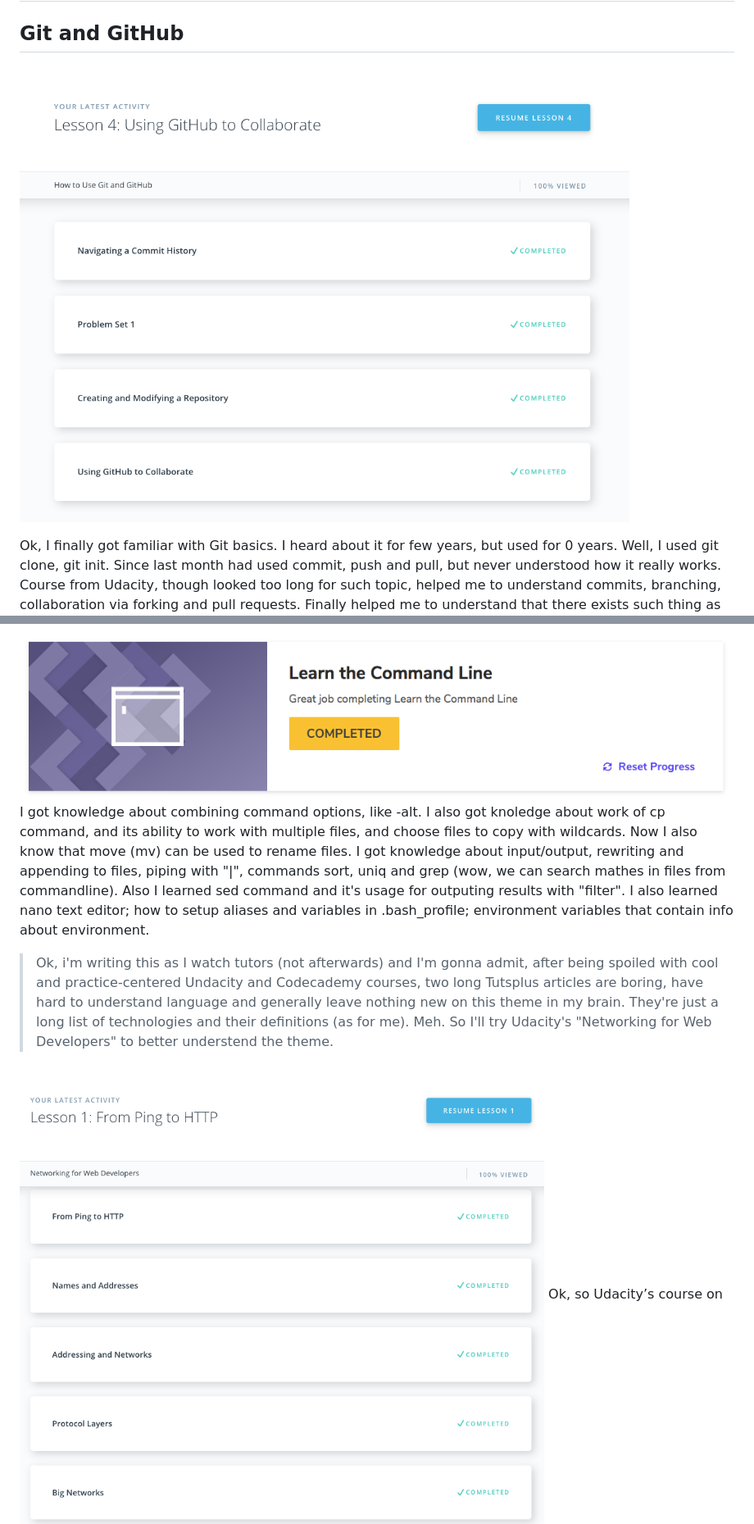
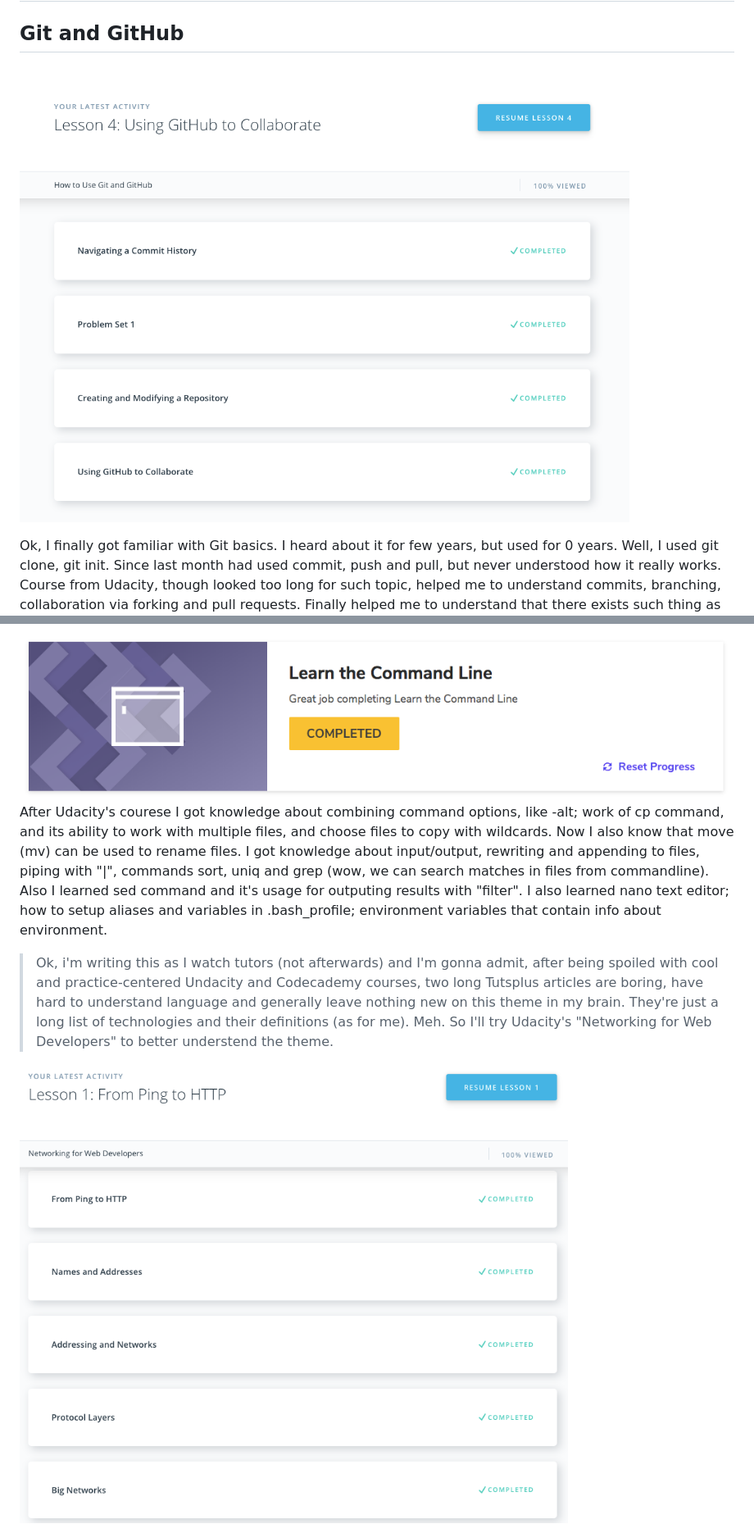
Before and after one commit to denislukianenko/kottans-frontend, a Markdown page: README.md, 2 parts joined by grey strips. Shown: that part at 82% size. GitHub-like rendering; pictures changed too: task_linux_cli/udacity-screenshot.png.

Commit message:
Correct a word, change links to photos, crop screen of Networking course

```diff
--- a/README.md
+++ b/README.md
@@ -1,7 +1,7 @@
 # Kottans Frontend Tasks
 ## Git and GitHub
 
-![Screenshot of performed tasks](https://github.com/denislukianenko/kottans-frontend/blob/master/git-intro/udacity-screenshot.png)
+![Screenshot of performed tasks](./git-intro/udacity-screenshot.png)
 
 Ok, I finally got familiar with Git basics. I heard about it for few years, but used for 0 years. Well, I used git clone, git init. Since last month had used commit, push and pull, but never understood how it really works. Course from Udacity, though looked too long for such topic, helped me to understand commits, branching, collaboration via forking and pull requests. Finally helped me to understand that there exists such thing as stage area and why it exists :)
 
@@ -11,9 +11,10 @@ I also, wish that lections for the couse were even more interective and maybe ha
 
 ## Linux, Command Line, HTTP Tools
 ![Screenshot of performed tasks](./task_linux_cli/codecademy-screenshot.png)
-I got knowledge about combining command options, like -alt. I also got knoledge about work of cp command, and its ability to work with multiple files, and choose files to copy with wildcards. Now I also know that move (mv) can be used to rename files.  I got knowledge about input/output, rewriting and appending to files, piping with "|", commands sort, uniq and grep (wow, we can search mathes in files from commandline). Also I learned sed command and it's usage for outputing results with "filter". I also learned nano text editor; how to setup aliases and variables in .bash_profile; environment variables that contain info about environment.
+After Udacity's courese I got knowledge about combining command options, like -alt; work of cp command, and its ability to work with multiple files, and choose files to copy with wildcards. Now I also know that move (mv) can be used to rename files. I got knowledge about input/output, rewriting and appending to files, piping with "|", commands sort, uniq and grep (wow, we can search matches in files from commandline). Also I learned sed command and it's usage for outputing results with "filter". I also learned nano text editor; how to setup aliases and variables in .bash_profile; environment variables that contain info about environment.
 
 > Ok, i'm writing this as I watch tutors (not afterwards) and I'm gonna admit, after being spoiled with cool and practice-centered Undacity and Codecademy courses, two long Tutsplus articles are boring, have hard to understand language and generally leave nothing new on this theme in my brain. They're just a long list of technologies and their definitions (as for me). Meh. So I'll try Udacity's "Networking for Web Developers" to better understend the theme.
 
 ![Screenshot of performed tasks](./task_linux_cli/udacity-screenshot.png)
+
 Ok, so Udacity’s course on Networking gave me a better understanding of work of IP, TCP and HTTP layers of network structure. I finally understand what "subnet mask" on my router means, how people are dealing with running out of ipv4s and that HTTP is just a dialogue between browser and server with magic words, handled by TCP. Each layer from Hardware>IP>TCP>HTTP gives guarantees and simple interface of control for the other layer. I’ve got familiar with cool abilities of tcpdump to catch the packages. Knowledge about how routers control speed of receiving of data or how sites deal with distiguishing many users with the same public ip address, these are also very interesting.
```
